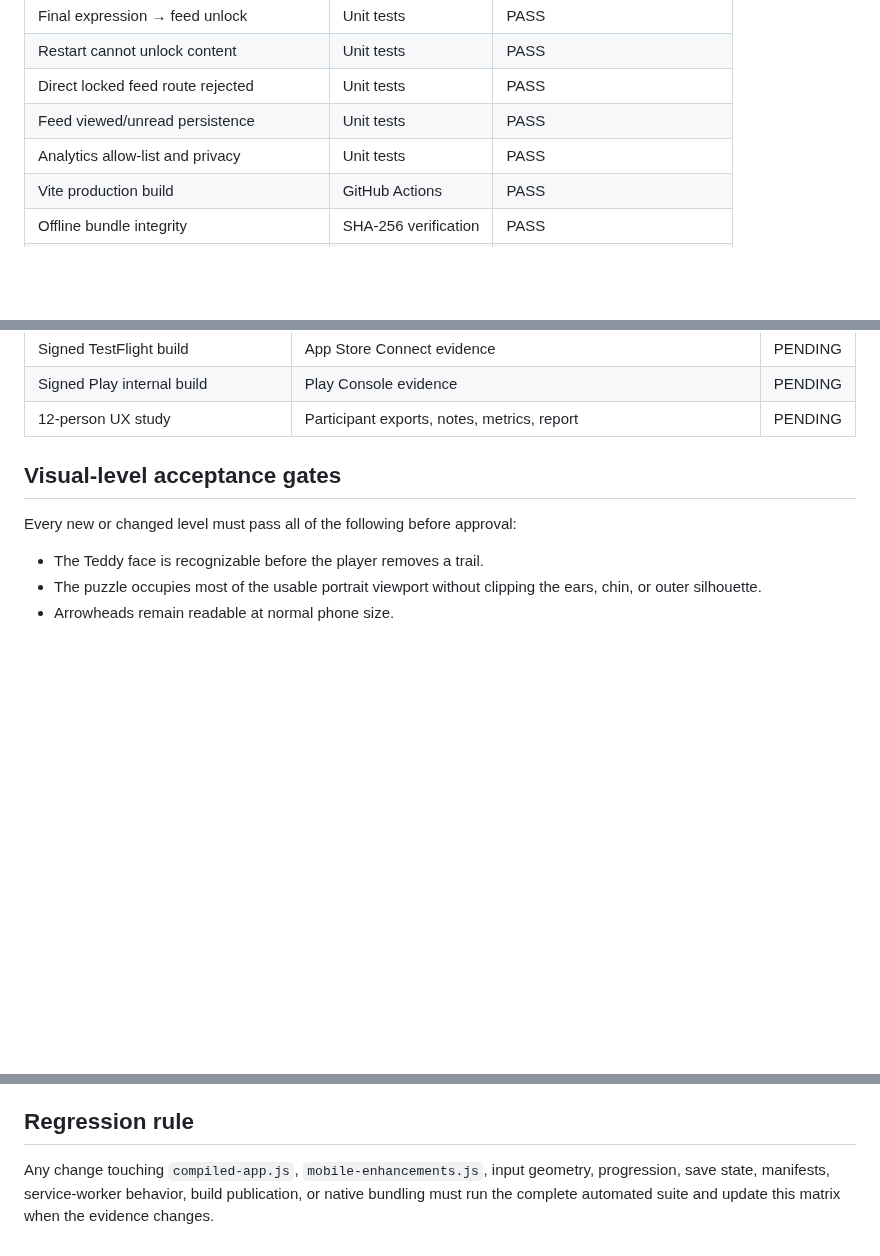
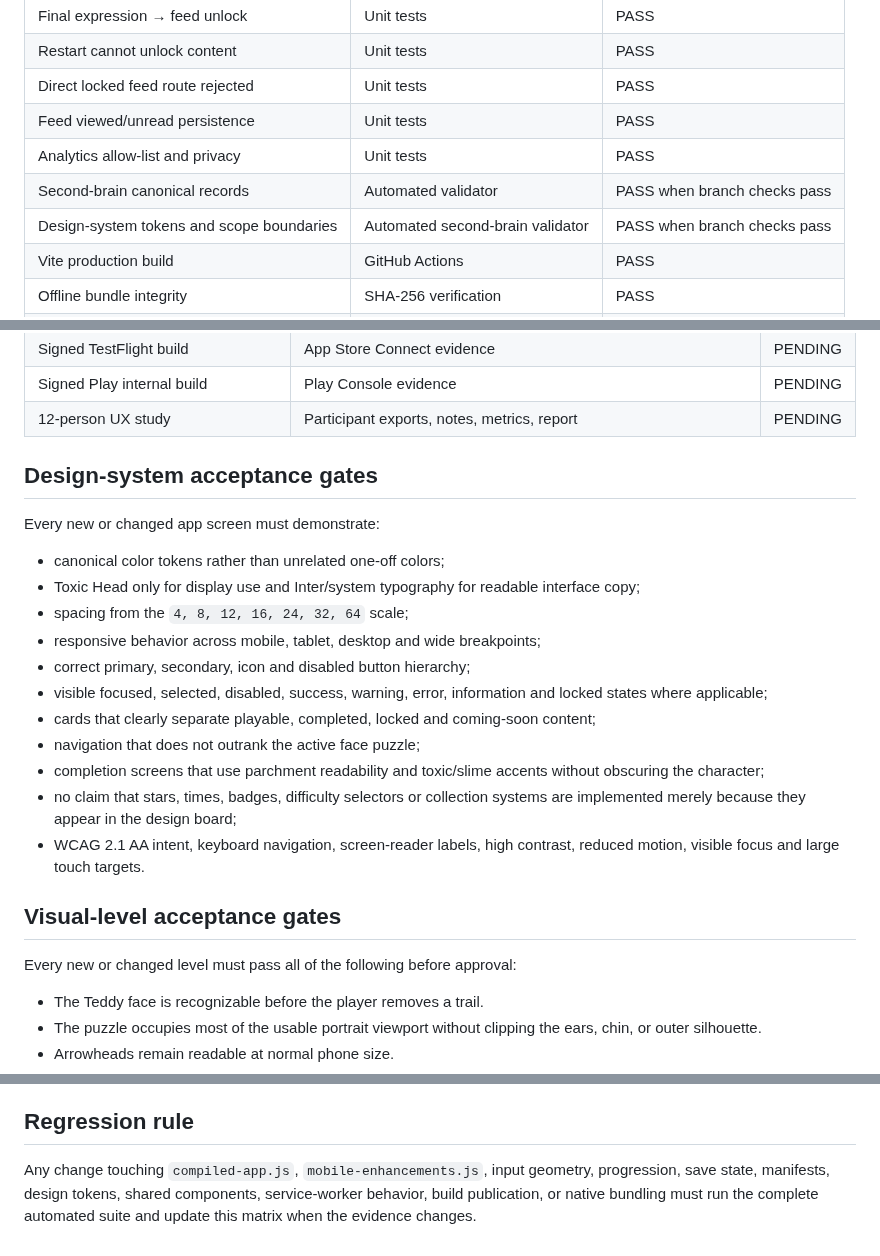
Before and after one commit to COG-tech/toxic-teddies-face-trails, a Markdown page: docs/second-brain/TEST_MATRIX.md, 3 parts joined by grey strips. Drawn GitHub-style; blank space fills up the shorter version.

Commit message:
Add design-system conformance gates to test matrix

```diff
--- a/docs/second-brain/TEST_MATRIX.md
+++ b/docs/second-brain/TEST_MATRIX.md
@@ -17,6 +17,8 @@ Updated: 2026-07-24
 | Direct locked feed route rejected | Unit tests | PASS |
 | Feed viewed/unread persistence | Unit tests | PASS |
 | Analytics allow-list and privacy | Unit tests | PASS |
+| Second-brain canonical records | Automated validator | PASS when branch checks pass |
+| Design-system tokens and scope boundaries | Automated second-brain validator | PASS when branch checks pass |
 | Vite production build | GitHub Actions | PASS |
 | Offline bundle integrity | SHA-256 verification | PASS |
 | Browser `/play/` bundle generation | GitHub Actions | PASS |
@@ -42,6 +45,22 @@ Updated: 2026-07-24
 | Signed TestFlight build | App Store Connect evidence | PENDING |
 | Signed Play internal build | Play Console evidence | PENDING |
 | 12-person UX study | Participant exports, notes, metrics, report | PENDING |
+
+## Design-system acceptance gates
+
+Every new or changed app screen must demonstrate:
+
+- canonical color tokens rather than unrelated one-off colors;
+- Toxic Head only for display use and Inter/system typography for readable interface copy;
+- spacing from the `4, 8, 12, 16, 24, 32, 64` scale;
+- responsive behavior across mobile, tablet, desktop and wide breakpoints;
+- correct primary, secondary, icon and disabled button hierarchy;
+- visible focused, selected, disabled, success, warning, error, information and locked states where applicable;
+- cards that clearly separate playable, completed, locked and coming-soon content;
+- navigation that does not outrank the active face puzzle;
+- completion screens that use parchment readability and toxic/slime accents without obscuring the character;
+- no claim that stars, times, badges, difficulty selectors or collection systems are implemented merely because they appear in the design board;
+- WCAG 2.1 AA intent, keyboard navigation, screen-reader labels, high contrast, reduced motion, visible focus and large touch targets.
 
 ## Visual-level acceptance gates
 
@@ -60,4 +79,4 @@ Every new or changed level must pass all of the following before approval:
 
 ## Regression rule
 
-Any change touching `compiled-app.js`, `mobile-enhancements.js`, input geometry, progression, save state, manifests, service-worker behavior, build publication, or native bundling must run the complete automated suite and update this matrix when the evidence changes.
+Any change touching `compiled-app.js`, `mobile-enhancements.js`, input geometry, progression, save state, manifests, design tokens, shared components, service-worker behavior, build publication, or native bundling must run the complete automated suite and update this matrix when the evidence changes.
```
Also changed, not shown: other parts of docs/second-brain/TEST_MATRIX.md (+1 -0 lines).
